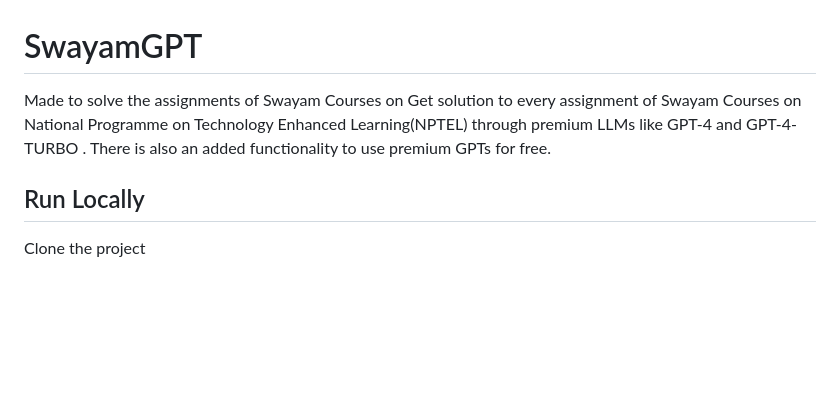
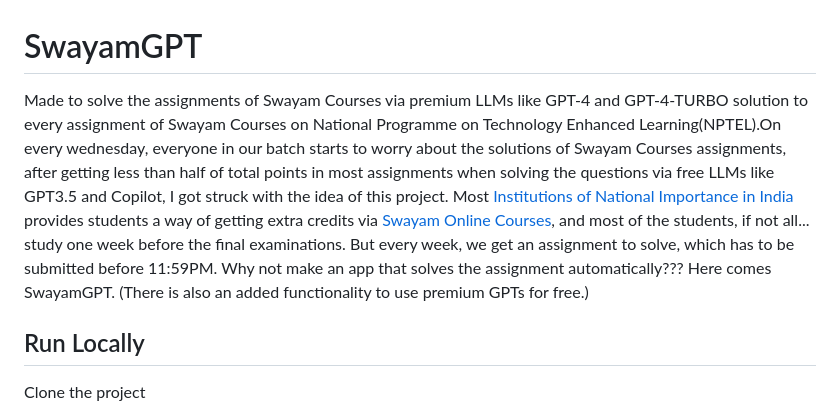
Before and after one commit to Poojan38380/SwayamGPT, a Markdown page: README.md, the part around the change. GitHub-like rendering; blank space fills up the shorter version.

```diff
--- a/README.md
+++ b/README.md
@@ -1,7 +1,7 @@
 
 # SwayamGPT
 
-Made to solve the assignments of Swayam Courses on Get solution to every assignment of Swayam Courses on National Programme on Technology Enhanced Learning(NPTEL) through premium LLMs like GPT-4 and GPT-4-TURBO . There is also an added functionality to use premium GPTs for free.
+Made to solve the assignments of Swayam Courses via premium LLMs like GPT-4 and GPT-4-TURBO solution to every assignment of Swayam Courses on National Programme on Technology Enhanced Learning(NPTEL).On every wednesday, everyone in our batch starts to worry about the solutions of Swayam Courses assignments, after getting less than half of total points in most assignments when solving the questions via free LLMs like GPT3.5 and Copilot, I got struck with the idea of this project. Most [Institutions of National Importance in India](https://www.education.gov.in/institutions-national-importance) provides students a way of getting extra credits via [Swayam Online Courses](https://onlinecourses.nptel.ac.in), and most of the students, if not all... study one week before the final examinations. But every week, we get an assignment to solve, which has to be submitted before 11:59PM. Why not make an app that solves the assignment automatically??? Here comes SwayamGPT.  (There is also an added functionality to use premium GPTs for free.)
 
 
 ## Run Locally
```
